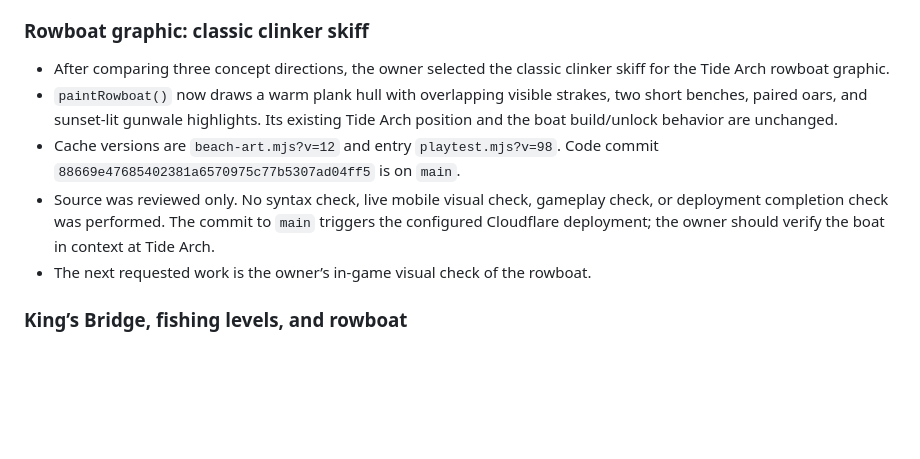
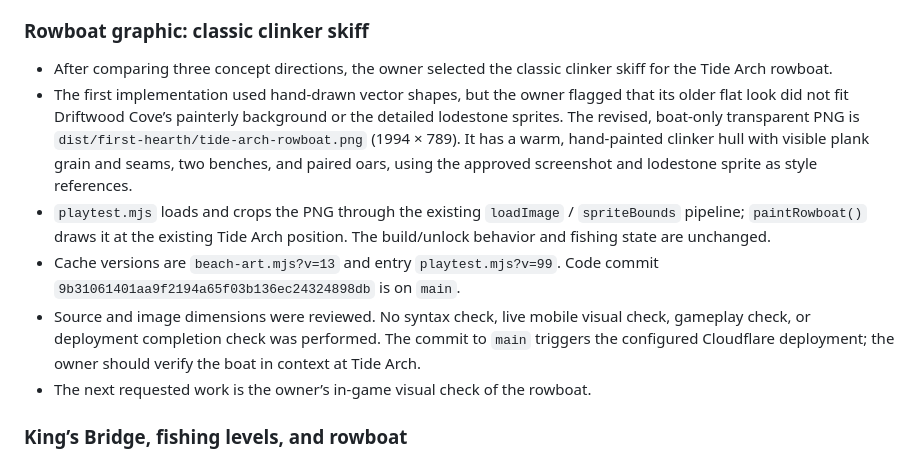
Before and after one commit to mwscrafts/study-bench, a Markdown page: docs/first-hearth-developer-handoff.md, the part around the change. GitHub-like rendering; blank space fills up the shorter version.

Commit message:
Update handoff for painterly rowboat sprite

```diff
--- a/docs/first-hearth-developer-handoff.md
+++ b/docs/first-hearth-developer-handoff.md
@@ -38,10 +38,11 @@ This is the durable continuity note for future Codex/dev conversations. Read it
 
 ### Rowboat graphic: classic clinker skiff
 
-- After comparing three concept directions, the owner selected the classic clinker skiff for the Tide Arch rowboat graphic.
-- `paintRowboat()` now draws a warm plank hull with overlapping visible strakes, two short benches, paired oars, and sunset-lit gunwale highlights. Its existing Tide Arch position and the boat build/unlock behavior are unchanged.
-- Cache versions are `beach-art.mjs?v=12` and entry `playtest.mjs?v=98`. Code commit `88669e47685402381a6570975c77b5307ad04ff5` is on `main`.
-- Source was reviewed only. No syntax check, live mobile visual check, gameplay check, or deployment completion check was performed. The commit to `main` triggers the configured Cloudflare deployment; the owner should verify the boat in context at Tide Arch.
+- After comparing three concept directions, the owner selected the classic clinker skiff for the Tide Arch rowboat.
+- The first implementation used hand-drawn vector shapes, but the owner flagged that its older flat look did not fit Driftwood Cove’s painterly background or the detailed lodestone sprites. The revised, boat-only transparent PNG is `dist/first-hearth/tide-arch-rowboat.png` (1994 × 789). It has a warm, hand-painted clinker hull with visible plank grain and seams, two benches, and paired oars, using the approved screenshot and lodestone sprite as style references.
+- `playtest.mjs` loads and crops the PNG through the existing `loadImage` / `spriteBounds` pipeline; `paintRowboat()` draws it at the existing Tide Arch position. The build/unlock behavior and fishing state are unchanged.
+- Cache versions are `beach-art.mjs?v=13` and entry `playtest.mjs?v=99`. Code commit `9b31061401aa9f2194a65f03b136ec24324898db` is on `main`.
+- Source and image dimensions were reviewed. No syntax check, live mobile visual check, gameplay check, or deployment completion check was performed. The commit to `main` triggers the configured Cloudflare deployment; the owner should verify the boat in context at Tide Arch.
 - The next requested work is the owner’s in-game visual check of the rowboat.
 
 ### King’s Bridge, fishing levels, and rowboat
```
